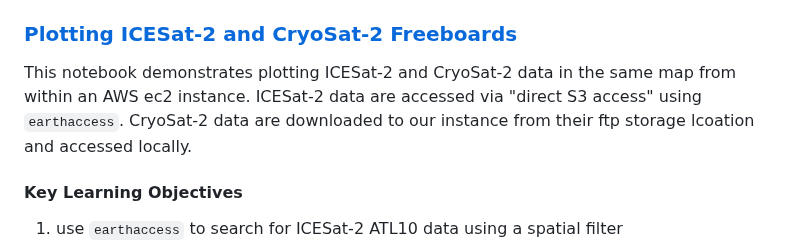
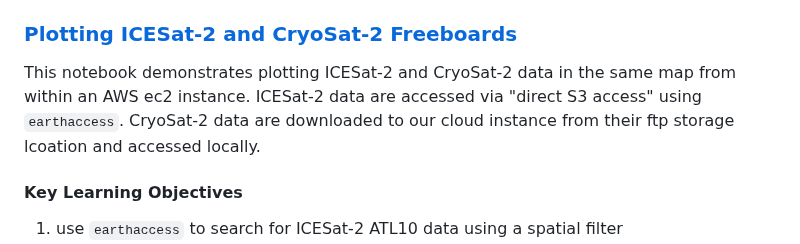
Before and after one commit to nsidc/NSIDC-Data-Tutorials, a Markdown page: notebooks/ICESat-2_Cloud_Access/README.md, the part around the change. Rendered like a GitHub page.

```diff
--- a/notebooks/ICESat-2_Cloud_Access/README.md
+++ b/notebooks/ICESat-2_Cloud_Access/README.md
@@ -13,7 +13,7 @@ This notebook demonstrates searching for cloud-hosted ICESat-2 data and directly
 4. Visualize the land ice heights using `hvplot`.
 
 ### [Plotting ICESat-2 and CryoSat-2 Freeboards](./ICESat2-CryoSat2.ipynb)
-This notebook demonstrates plotting ICESat-2 and CryoSat-2 data in the same map from within an AWS ec2 instance.  ICESat-2 data are accessed via "direct S3 access" using `earthaccess`.  CryoSat-2 data are downloaded to our instance from their ftp storage lcoation and accessed locally.
+This notebook demonstrates plotting ICESat-2 and CryoSat-2 data in the same map from within an AWS ec2 instance.  ICESat-2 data are accessed via "direct S3 access" using `earthaccess`.  CryoSat-2 data are downloaded to our cloud instance from their ftp storage lcoation and accessed locally.
 
 #### Key Learning Objectives
 1. use `earthaccess` to search for ICESat-2 ATL10 data using a spatial filter
```
Also changed, not shown: README.md (+1 -1 lines).
